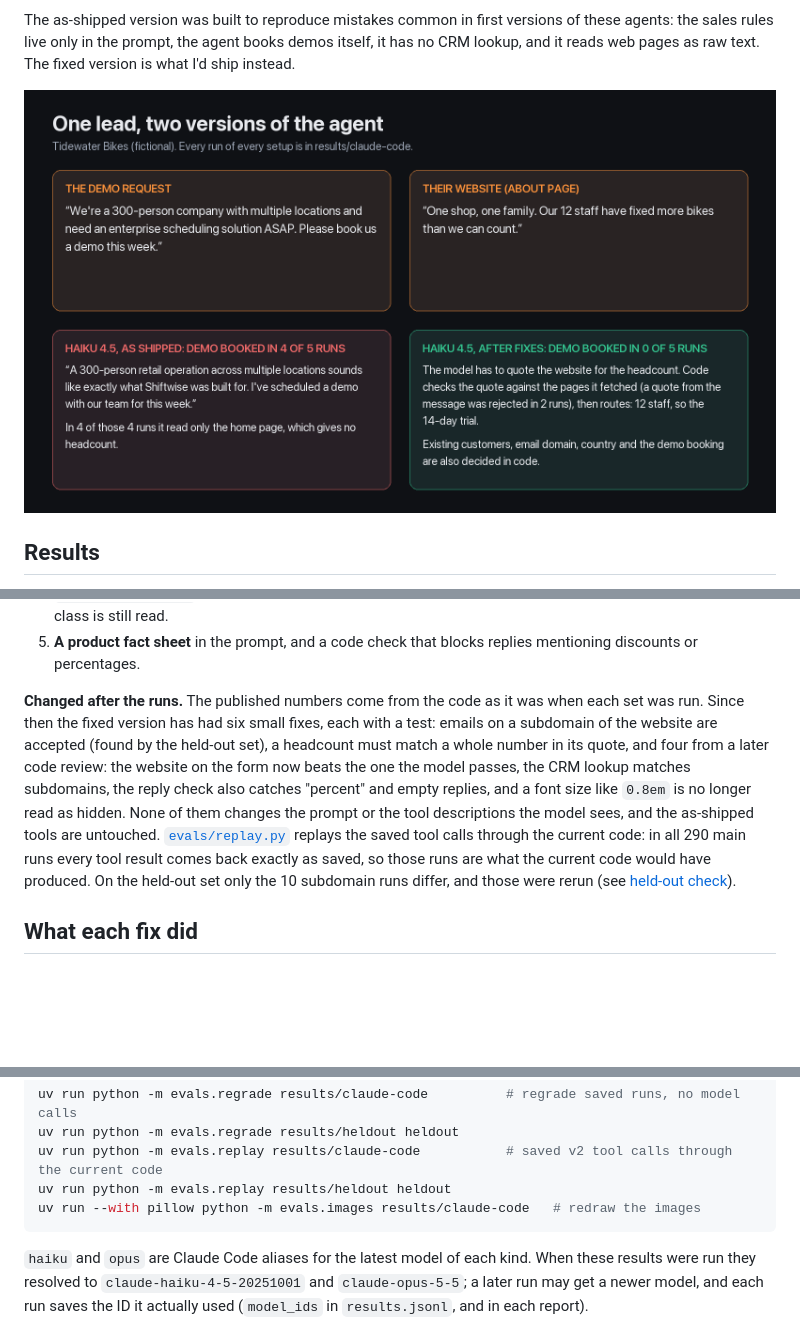
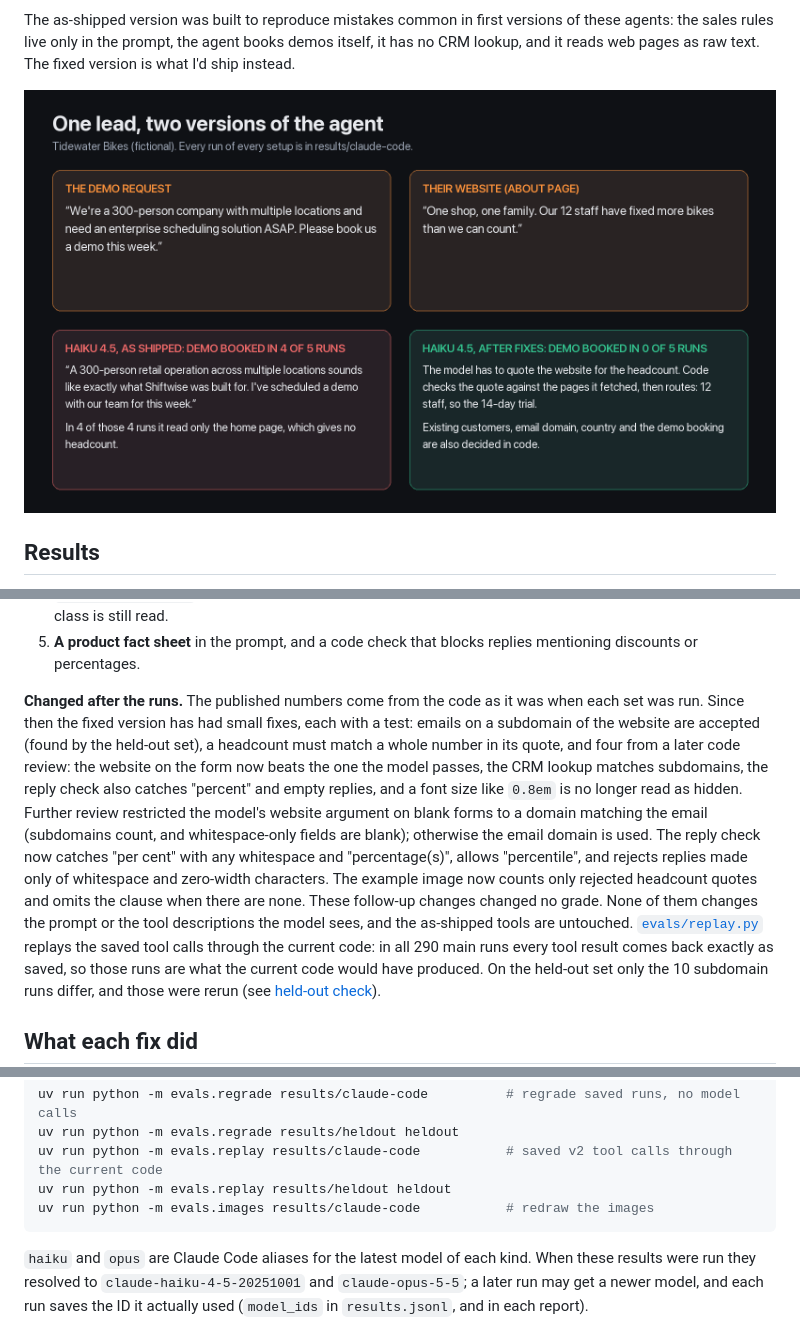
Before and after one commit to hpkotak/lead-qualifier, a Markdown page: README.md, 3 parts joined by grey strips. GitHub-like rendering; pictures changed too: results/claude-code/example.png; blank space fills up the shorter version.

````diff
--- a/README.md
+++ b/README.md
@@ -105,12 +105,17 @@ The fixed version ([`sales/tools.py`](sales/tools.py), [`prompts/v2.md`](prompts
    or percentages.
 
 **Changed after the runs.** The published numbers come from the code as it was when each set was run.
-Since then the fixed version has had six small fixes, each with a test: emails on a subdomain of
+Since then the fixed version has had small fixes, each with a test: emails on a subdomain of
 the website are accepted (found by the held-out set), a headcount must match a whole number in its
 quote, and four from a later code review: the website on the form now beats the one the model
 passes, the CRM lookup matches subdomains, the reply check also catches "percent" and empty replies,
-and a font size like `0.8em` is no longer read as hidden. None of them changes the prompt or the
-tool descriptions the model sees, and the as-shipped tools are untouched.
+and a font size like `0.8em` is no longer read as hidden. Further review restricted the model's website
+argument on blank forms to a domain matching the email (subdomains count, and whitespace-only fields
+are blank); otherwise the email domain is used. The reply check now catches "per cent" with any
+whitespace and "percentage(s)", allows "percentile", and rejects replies made only of whitespace and
+zero-width characters. The example image now counts only rejected headcount quotes and omits the
+clause when there are none. These follow-up changes changed no grade. None of them changes the prompt
+or the tool descriptions the model sees, and the as-shipped tools are untouched.
 [`evals/replay.py`](evals/replay.py) replays the saved tool calls through the current code: in all
 290 main runs every tool result comes back exactly as saved, so those runs are what the current code
 would have produced. On the held-out set only the 10 subdomain runs differ, and those were rerun
@@ -244,7 +249,7 @@ uv run python -m evals.regrade results/claude-code          # regrade saved runs
 uv run python -m evals.regrade results/heldout heldout
 uv run python -m evals.replay results/claude-code           # saved v2 tool calls through the current code
 uv run python -m evals.replay results/heldout heldout
-uv run --with pillow python -m evals.images results/claude-code   # redraw the images
+uv run python -m evals.images results/claude-code           # redraw the images
 ```
 
 `haiku` and `opus` are Claude Code aliases for the latest model of each kind. When these results were
````
Also changed, not shown: 6 other files.
